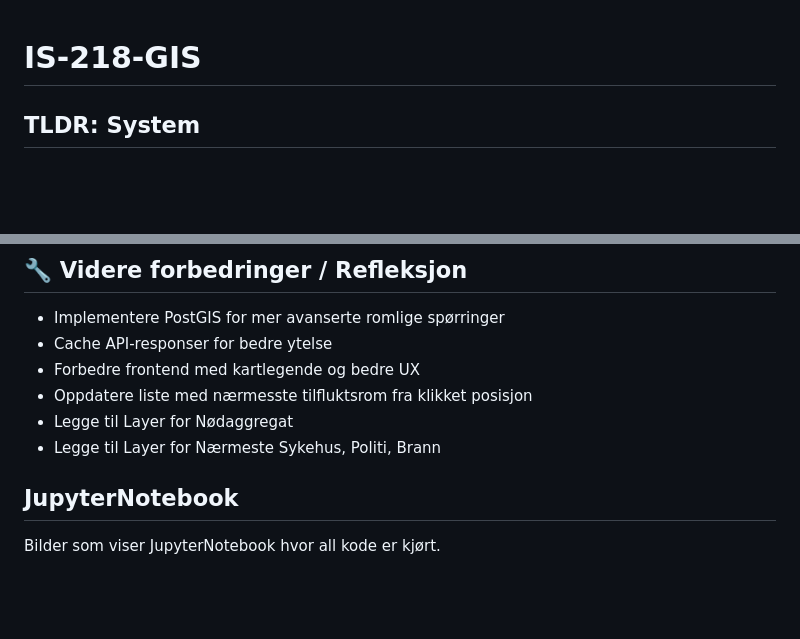
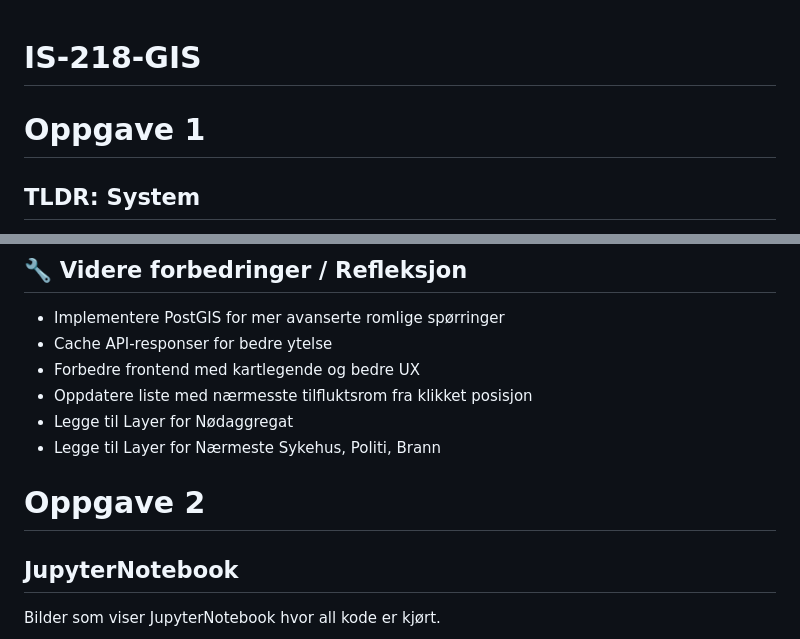
Before and after one commit to Arildb88/IS-218-GIS, a Markdown page: README.md, 2 parts joined by grey strips. Rendered like a GitHub page; blank space fills up the shorter version.

Commit message:
Add section for Oppgave 2 in README

```diff
--- a/README.md
+++ b/README.md
@@ -1,5 +1,6 @@
 # IS-218-GIS
 
+# Oppgave 1
 ## TLDR: System
 Systemet viser korteste rute til en tilfluktsrom fra brukerens posisjon, samt klikket posisjon. Lister opp nærmeste tilfluktsrom sortert etter distanse (luftlinje). Kan vise både varmekart over høyde og bruk av areal på kartet.
 
@@ -89,7 +90,7 @@ py main.py
 - Legge til Layer for Nødaggregat
 - Legge til Layer for Nærmeste Sykehus, Politi, Brann
 
-
+# Oppgave 2
 ## JupyterNotebook
 Bilder som viser JupyterNotebook hvor all kode er kjørt.
 
```
